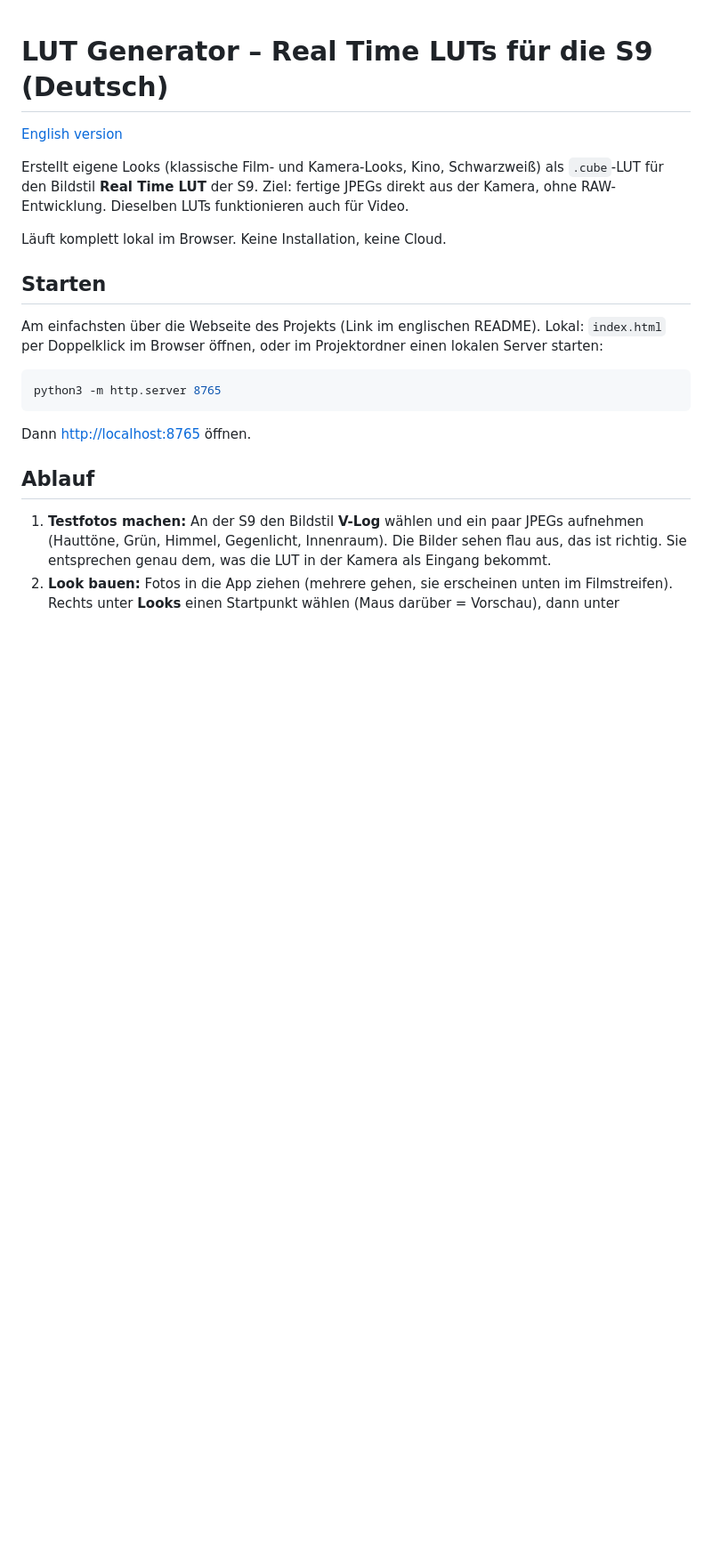
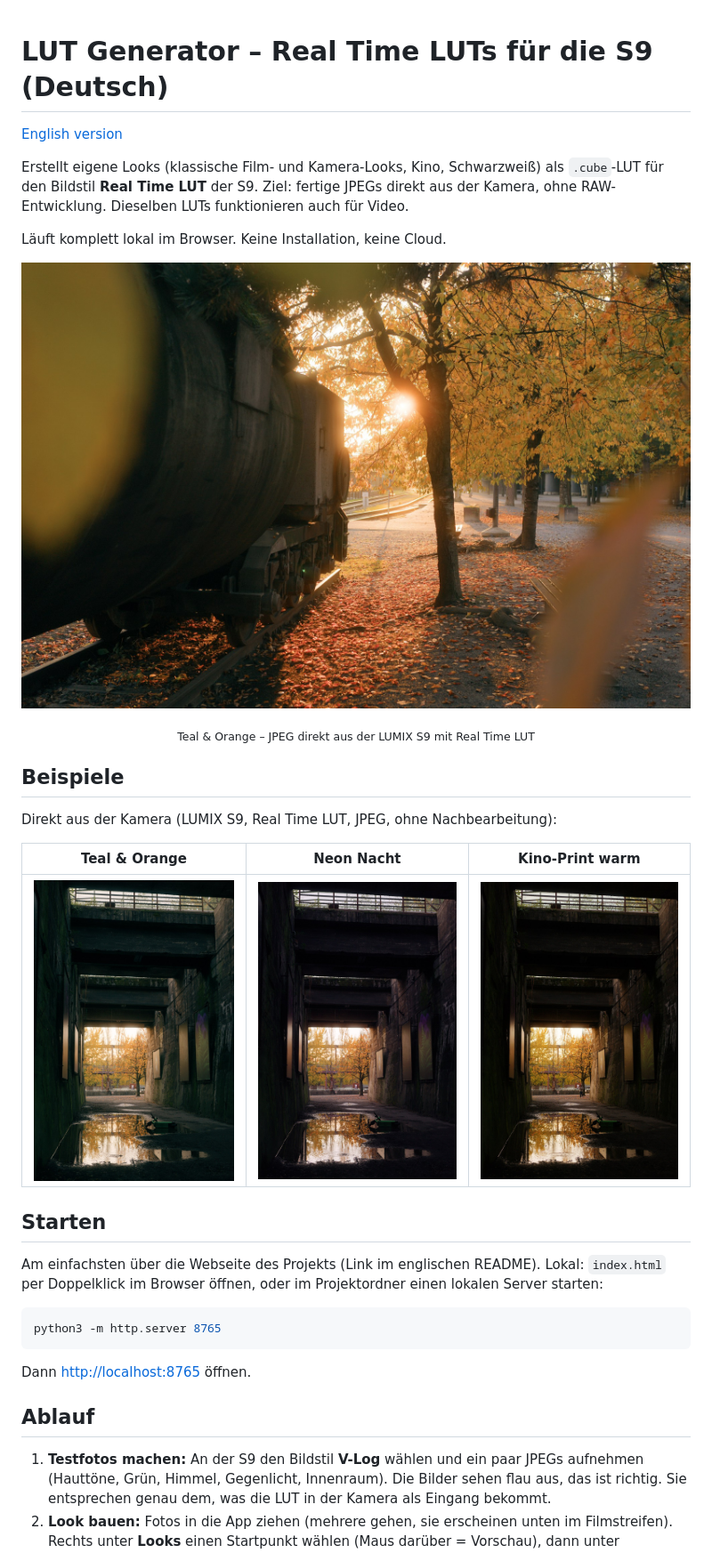
Before and after one commit to ernestodiescholle/realtime-lut-builder, a Markdown page: README.de.md, the part around the change. Shown at 89% size. GitHub-like rendering; pictures changed too: docs/examples/cinema-print-warm.jpg (added), docs/examples/neon-night.jpg (added), docs/examples/teal-orange-golden-hour.jpg (added); blank space fills up the shorter version.

```diff
--- a/README.de.md
+++ b/README.de.md
@@ -7,6 +7,17 @@ Erstellt eigene Looks (klassische Film- und Kamera-Looks, Kino, Schwarzweiß) al
 Dieselben LUTs funktionieren auch für Video.
 
 Läuft komplett lokal im Browser. Keine Installation, keine Cloud.
+
+<p align="center"><img src="docs/examples/teal-orange-golden-hour.jpg" width="820" alt="Teal & Orange, direkt aus der Kamera"></p>
+<p align="center"><sub>Teal &amp; Orange – JPEG direkt aus der LUMIX S9 mit Real Time LUT</sub></p>
+
+## Beispiele
+
+Direkt aus der Kamera (LUMIX S9, Real Time LUT, JPEG, ohne Nachbearbeitung):
+
+| Teal & Orange | Neon Nacht | Kino-Print warm |
+|:---:|:---:|:---:|
+| <img src="docs/examples/teal-orange.jpg" width="260" alt="Teal & Orange"> | <img src="docs/examples/neon-night.jpg" width="260" alt="Neon Nacht"> | <img src="docs/examples/cinema-print-warm.jpg" width="260" alt="Kino-Print warm"> |
 
 ## Starten
 
```
Also changed, not shown: README.md (+11 -0 lines), 1 other file.
